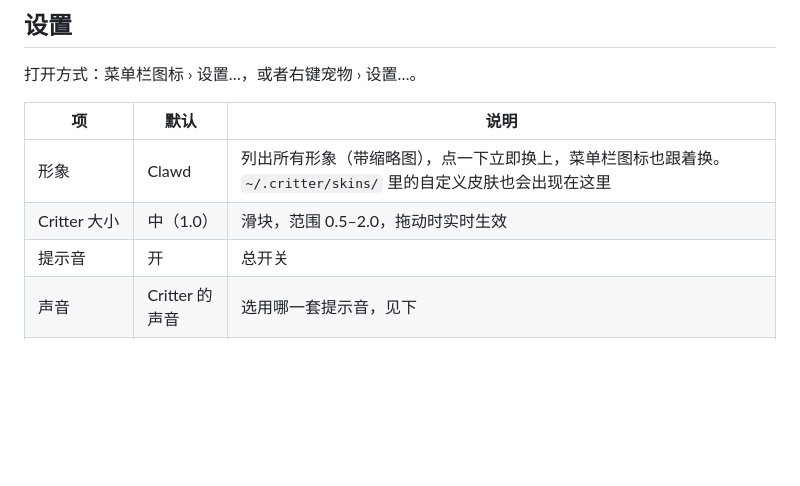
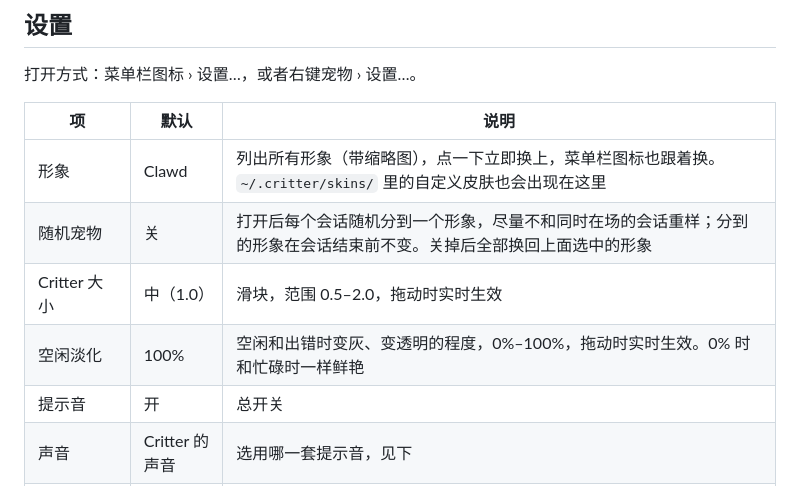
Before and after one commit to Brayn-Studio/critter, a Markdown page: README.md, the part around the change. GitHub-like rendering; blank space fills up the shorter version.

Commit message:
docs: random pets and the idle fade setting
Co-Authored-By: Claude Opus 5.5 <noreply@anthropic.com>
Claude-Session: https://claude.ai/code/session_017Fw99VMahdBSToWWMm5iJu

```diff
--- a/README.md
+++ b/README.md
@@ -177,7 +177,9 @@ make uninstall
 | 项 | 默认 | 说明 |
 |---|---|---|
 | 形象 | Clawd | 列出所有形象（带缩略图），点一下立即换上，菜单栏图标也跟着换。`~/.critter/skins/` 里的自定义皮肤也会出现在这里 |
+| 随机宠物 | 关 | 打开后每个会话随机分到一个形象，尽量不和同时在场的会话重样；分到的形象在会话结束前不变。关掉后全部换回上面选中的形象 |
 | Critter 大小 | 中（1.0） | 滑块，范围 0.5–2.0，拖动时实时生效 |
+| 空闲淡化 | 100% | 空闲和出错时变灰、变透明的程度，0%–100%，拖动时实时生效。0% 时和忙碌时一样鲜艳 |
 | 提示音 | 开 | 总开关 |
 | 声音 | Critter 的声音 | 选用哪一套提示音，见下 |
 | 等你确认 / 做完了 / 出错 | 都开 | 只在会话**变成**这个状态时响一次；同一时刻有多个，只响最急的那个。旁边的 ▶ 可以试听当前这一套里的这个声音 |
```
Also changed, not shown: 1 other file.
